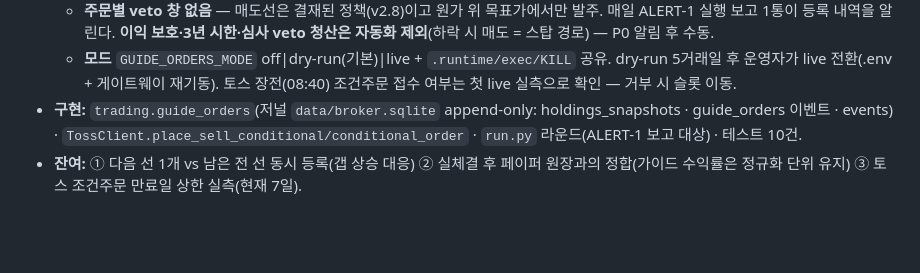
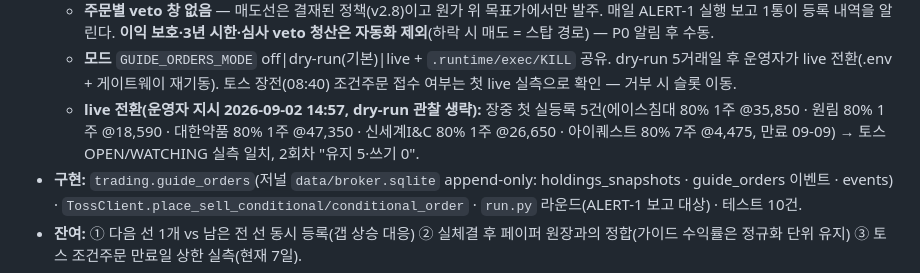
Before and after one commit to Feelw00/trading, a Markdown page: docs/OPEN_QUESTIONS.md, the part around the change. Rendered like a GitHub page; blank space fills up the shorter version.

Commit message:
docs: EXEC-12 live 전환 기록 — 첫 실등록 5건·유지 검증 (운영자 지시 2026-09-02 14:57)
Co-Authored-By: Claude Fable 5.1 <noreply@anthropic.com>
Claude-Session: https://claude.ai/code/session_01QJYHwrVdZYwS1xQT8pRCT9

```diff
--- a/docs/OPEN_QUESTIONS.md
+++ b/docs/OPEN_QUESTIONS.md
@@ -80,6 +80,9 @@
   - **모드** `GUIDE_ORDERS_MODE` off|dry-run(기본)|live + `.runtime/exec/KILL` 공유. dry-run
     5거래일 후 운영자가 live 전환(.env + 게이트웨이 재기동). 토스 장전(08:40) 조건주문 접수
     여부는 첫 live 실측으로 확인 — 거부 시 슬롯 이동.
+  - **live 전환(운영자 지시 2026-09-02 14:57, dry-run 관찰 생략):** 장중 첫 실등록 5건(에이스침대
+    80% 1주 @35,850 · 원림 80% 1주 @18,590 · 대한약품 80% 1주 @47,350 · 신세계I&C 80% 1주 @26,650 ·
+    아이퀘스트 80% 7주 @4,475, 만료 09-09) → 토스 OPEN/WATCHING 실측 일치, 2회차 "유지 5·쓰기 0".
 - **구현:** `trading.guide_orders`(저널 `data/broker.sqlite` append-only: holdings_snapshots ·
   guide_orders 이벤트 · events) · `TossClient.place_sell_conditional/conditional_order` ·
   `run.py` 라운드(ALERT-1 보고 대상) · 테스트 10건.
```
Also changed, not shown: history/work/CURRENT.md (+4 -2 lines).
